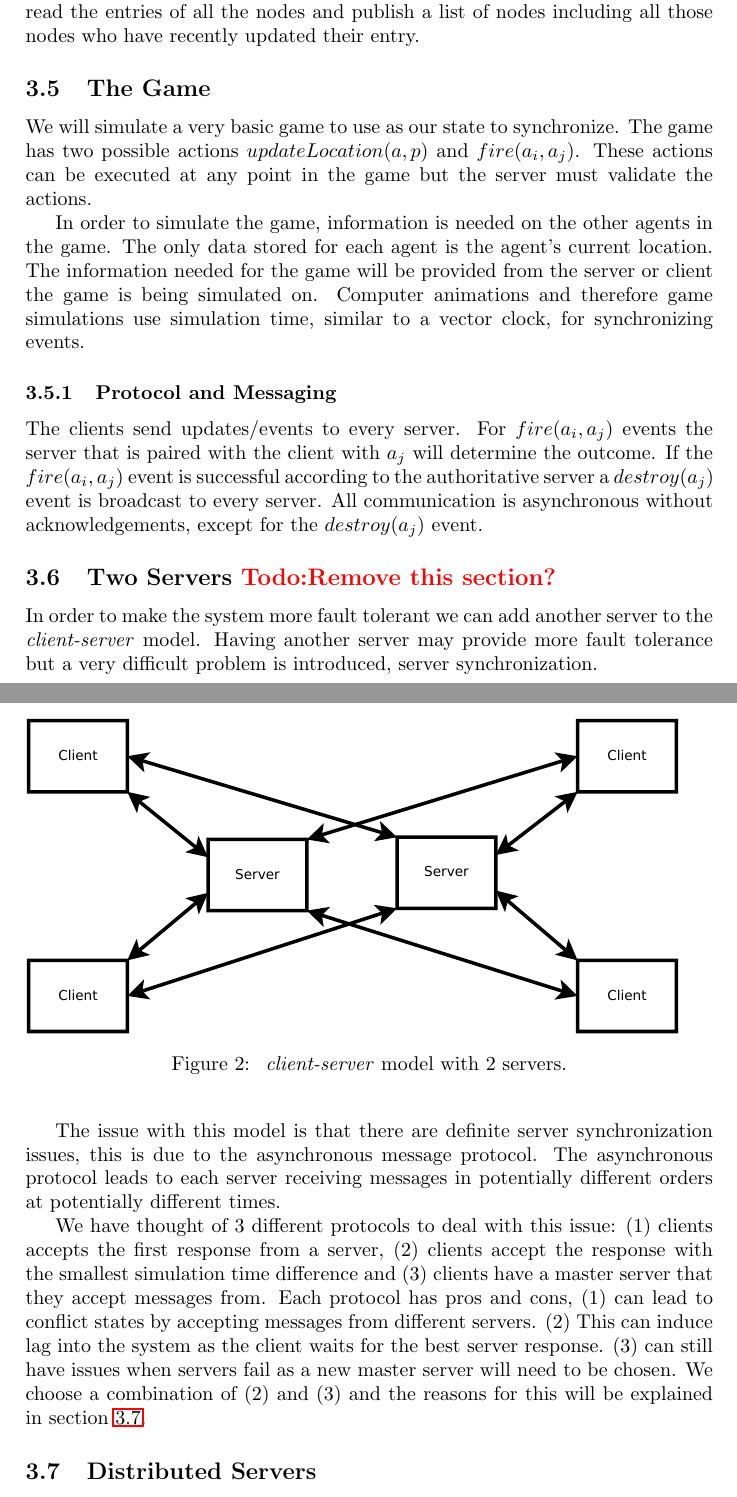
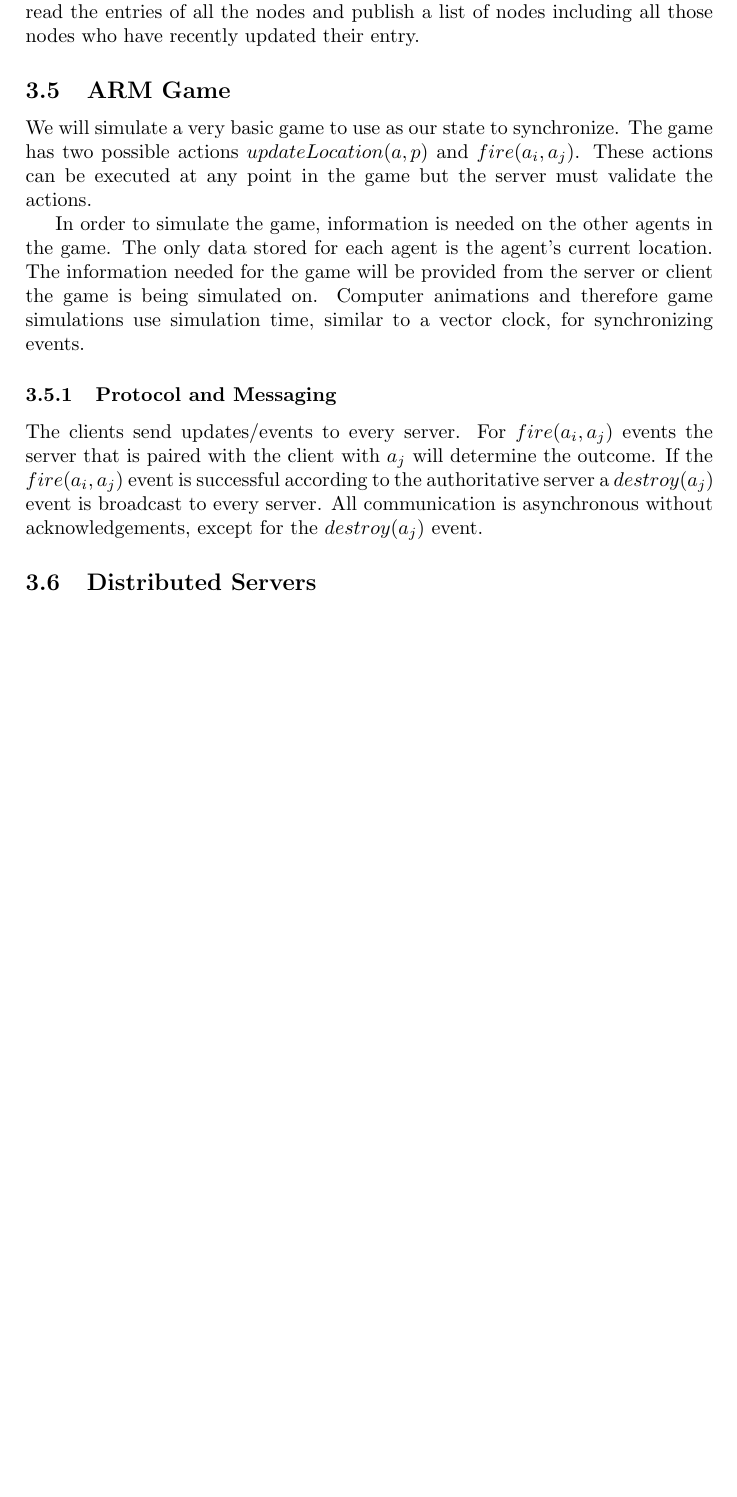
Before and after one commit to Neo-X/DistributedSystems, a LaTeX paper (FinalReport/tex/project.tex, which reads FinalReport/tex/project_Framework.tex): two parts of pages 4 and 5 of 8 before the commit and part of page 4 of 7 after it, the two joined at a grey line, cut so that both start at the same text, the shorter picture padded with empty space. Compiled offline with pdfLaTeX.

Commit message:
Removed Two Server Section

```diff
--- a/FinalReport/tex/project_Framework.tex
+++ b/FinalReport/tex/project_Framework.tex
@@ -35,7 +35,7 @@
 \subsection{The KV-Service}
 	The KV-Service is a key-value service which used for all communication among the nodes and the activity server that is required to maintain the system. The servers periodically update their entry in the KV-Service. The activity server polls with twice the period rest of the servers are polling. The activity server read the entries of all the nodes and publish a list of nodes including all those nodes who have recently updated their entry.
 
-\subsection{The Game}
+\subsection{ARM Game}
 
 	We will simulate a very basic game to use as our state to synchronize.
 	The game has two possible actions \move{\agent}{\position} and \fire{\agent_{i}}{\agent_{j}}. These actions can be executed at any point in the game but the server must validate the actions.
@@ -45,19 +45,6 @@
 \subsubsection{Protocol and Messaging}
 
 	The clients send updates/events to every server. For \fire{\agent_{i}}{\agent_{j}} events the server that is paired with the client with $\agent_{j}$ will determine the outcome. If the \fire{\agent_{i}}{\agent_{j}} event is successful according to the authoritative server a \destroy{\agent_{j}} event is broadcast to every server. All communication is asynchronous without acknowledgements, except for the \destroy{\agent_{j}} event.
-
-\subsection{Two Servers \todo{Remove this section?}}
-
-	In order to make the system more fault tolerant we can add another server to the \clientServer model. Having another server may provide more fault tolerance but a very difficult problem is introduced, server synchronization.
-
-	\begin{figure}[ht]
-		\includegraphics[width=0.95\linewidth]{../images/client-2server-model-crop.pdf}
-		\caption{\label{figure:Client-2Server} \clientServer model with 2 servers.}
-	\end{figure}
-
-	The issue with this model is that there are definite server synchronization issues, this is due to the asynchronous message protocol. The asynchronous protocol leads to each server receiving messages in potentially different orders at potentially different times.
-
-	We have thought of 3 different protocols to deal with this issue: (1) clients accepts the first response from a server, (2) clients accept the response with the smallest simulation time difference and (3) clients have a master server that they accept messages from. Each protocol has pros and cons, (1) can lead to conflict states by accepting messages from different servers. (2) This can induce lag into the system as the client waits for the best server response. (3) can still have issues when servers fail as a new master server will need to be chosen. We choose a combination of (2) and (3) and the reasons for this will be explained in section~\ref{subsec:distributed-servers}.
 
 
 \subsection{Distributed Servers}
```
